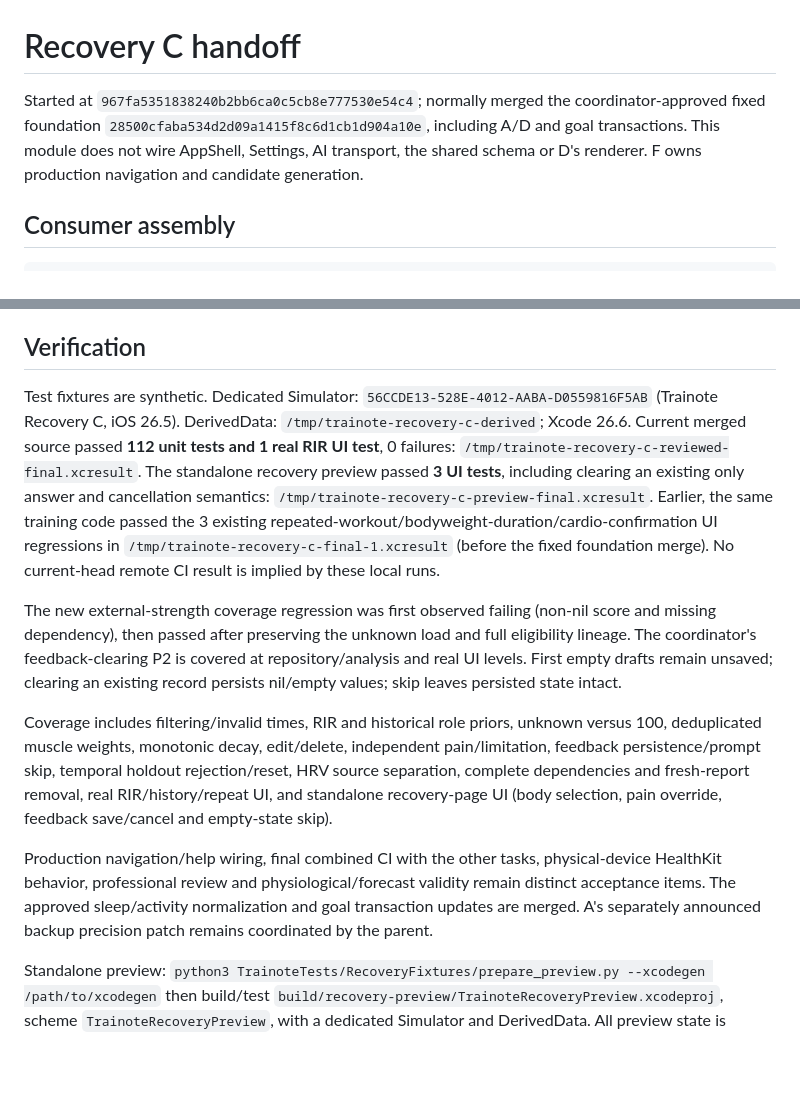
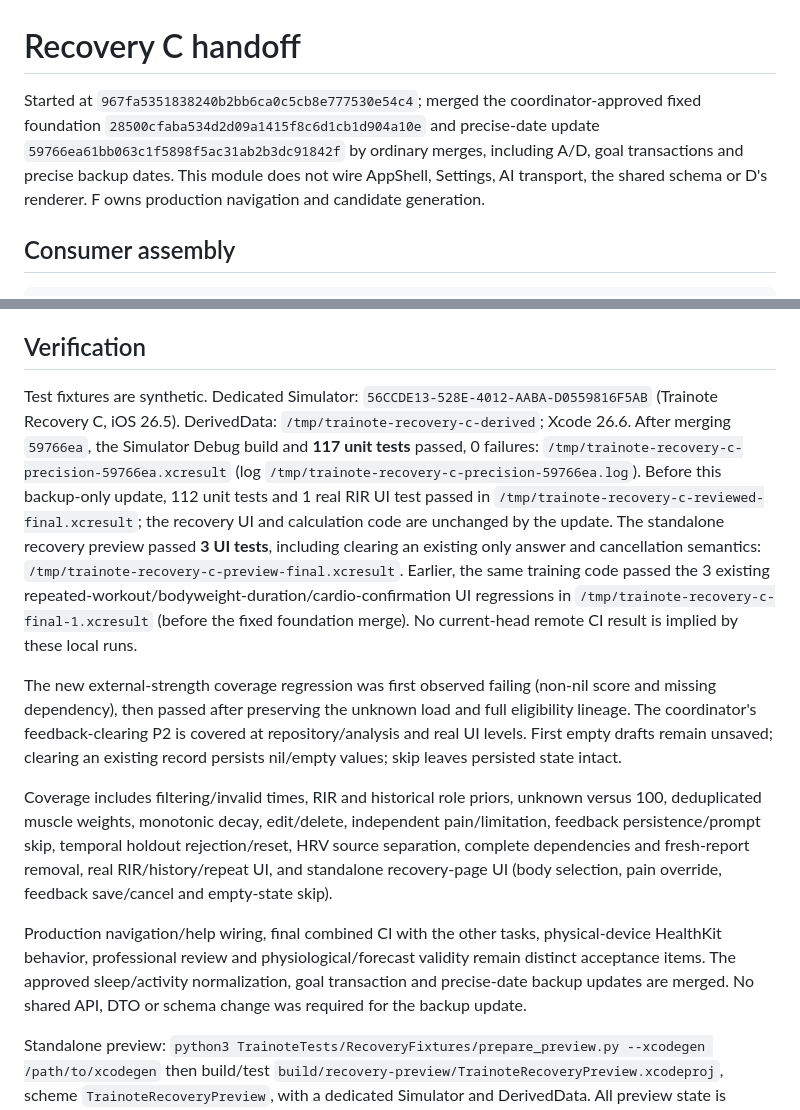
Before and after one commit to Jerryszz02/trainote, a Markdown page: TrainoteTests/RecoveryFixtures/README.md, 2 parts joined by grey strips. Drawn GitHub-style; blank space fills up the shorter version.

Commit message:
docs(recovery): record precise backup integration verification

```diff
--- a/TrainoteTests/RecoveryFixtures/README.md
+++ b/TrainoteTests/RecoveryFixtures/README.md
@@ -1,6 +1,6 @@
 # Recovery C handoff
 
-Started at `967fa5351838240b2bb6ca0c5cb8e777530e54c4`; normally merged the coordinator-approved fixed foundation `28500cfaba534d2d09a1415f8c6d1cb1d904a10e`, including A/D and goal transactions. This module does not wire AppShell, Settings, AI transport, the shared schema or D's renderer. F owns production navigation and candidate generation.
+Started at `967fa5351838240b2bb6ca0c5cb8e777530e54c4`; merged the coordinator-approved fixed foundation `28500cfaba534d2d09a1415f8c6d1cb1d904a10e` and precise-date update `59766ea61bb063c1f5898f5ac31ab2b3dc91842f` by ordinary merges, including A/D, goal transactions and precise backup dates. This module does not wire AppShell, Settings, AI transport, the shared schema or D's renderer. F owns production navigation and candidate generation.
 
 ## Consumer assembly
 
@@ -56,12 +56,12 @@ Expand the explicit reviewed table and regenerate only after reviewing each adde
 
 ## Verification
 
-Test fixtures are synthetic. Dedicated Simulator: `56CCDE13-528E-4012-AABA-D0559816F5AB` (Trainote Recovery C, iOS 26.5). DerivedData: `/tmp/trainote-recovery-c-derived`; Xcode 26.6. Current merged source passed **112 unit tests and 1 real RIR UI test**, 0 failures: `/tmp/trainote-recovery-c-reviewed-final.xcresult`. The standalone recovery preview passed **3 UI tests**, including clearing an existing only answer and cancellation semantics: `/tmp/trainote-recovery-c-preview-final.xcresult`. Earlier, the same training code passed the 3 existing repeated-workout/bodyweight-duration/cardio-confirmation UI regressions in `/tmp/trainote-recovery-c-final-1.xcresult` (before the fixed foundation merge). No current-head remote CI result is implied by these local runs.
+Test fixtures are synthetic. Dedicated Simulator: `56CCDE13-528E-4012-AABA-D0559816F5AB` (Trainote Recovery C, iOS 26.5). DerivedData: `/tmp/trainote-recovery-c-derived`; Xcode 26.6. After merging `59766ea`, the Simulator Debug build and **117 unit tests** passed, 0 failures: `/tmp/trainote-recovery-c-precision-59766ea.xcresult` (log `/tmp/trainote-recovery-c-precision-59766ea.log`). Before this backup-only update, 112 unit tests and 1 real RIR UI test passed in `/tmp/trainote-recovery-c-reviewed-final.xcresult`; the recovery UI and calculation code are unchanged by the update. The standalone recovery preview passed **3 UI tests**, including clearing an existing only answer and cancellation semantics: `/tmp/trainote-recovery-c-preview-final.xcresult`. Earlier, the same training code passed the 3 existing repeated-workout/bodyweight-duration/cardio-confirmation UI regressions in `/tmp/trainote-recovery-c-final-1.xcresult` (before the fixed foundation merge). No current-head remote CI result is implied by these local runs.
 
 The new external-strength coverage regression was first observed failing (non-nil score and missing dependency), then passed after preserving the unknown load and full eligibility lineage. The coordinator's feedback-clearing P2 is covered at repository/analysis and real UI levels. First empty drafts remain unsaved; clearing an existing record persists nil/empty values; skip leaves persisted state intact.
 
 Coverage includes filtering/invalid times, RIR and historical role priors, unknown versus 100, deduplicated muscle weights, monotonic decay, edit/delete, independent pain/limitation, feedback persistence/prompt skip, temporal holdout rejection/reset, HRV source separation, complete dependencies and fresh-report removal, real RIR/history/repeat UI, and standalone recovery-page UI (body selection, pain override, feedback save/cancel and empty-state skip).
 
-Production navigation/help wiring, final combined CI with the other tasks, physical-device HealthKit behavior, professional review and physiological/forecast validity remain distinct acceptance items. The approved sleep/activity normalization and goal transaction updates are merged. A's separately announced backup precision patch remains coordinated by the parent.
+Production navigation/help wiring, final combined CI with the other tasks, physical-device HealthKit behavior, professional review and physiological/forecast validity remain distinct acceptance items. The approved sleep/activity normalization, goal transaction and precise-date backup updates are merged. No shared API, DTO or schema change was required for the backup update.
 
 Standalone preview: `python3 TrainoteTests/RecoveryFixtures/prepare_preview.py --xcodegen /path/to/xcodegen` then build/test `build/recovery-preview/TrainoteRecoveryPreview.xcodeproj`, scheme `TrainoteRecoveryPreview`, with a dedicated Simulator and DerivedData. All preview state is synthetic and in memory; `RECOVERY_PREVIEW` / `RECOVERY_PREVIEW_TESTS` keep the harness entry point and UI tests outside production. The generator extracts the current persistence declaration mechanically and excludes the production `@main` file.
```
